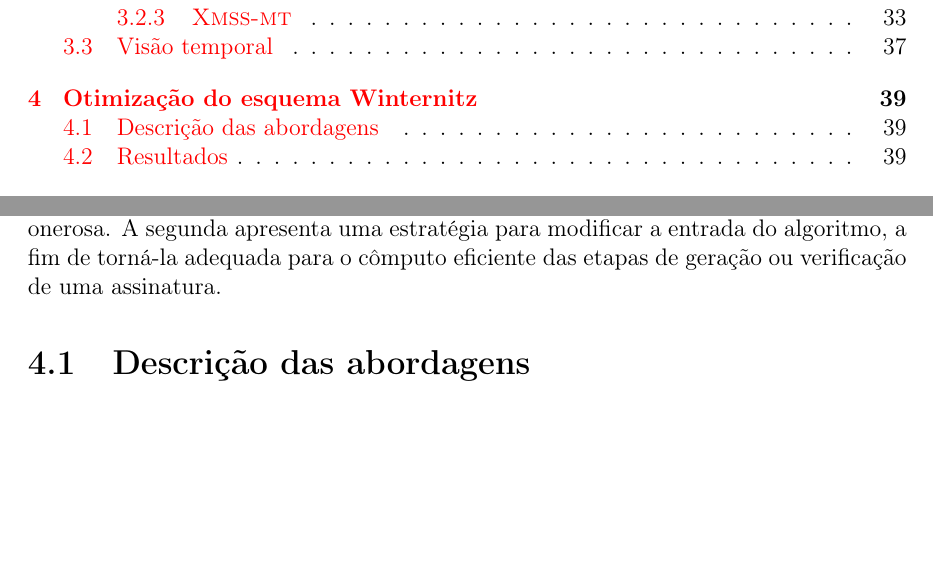
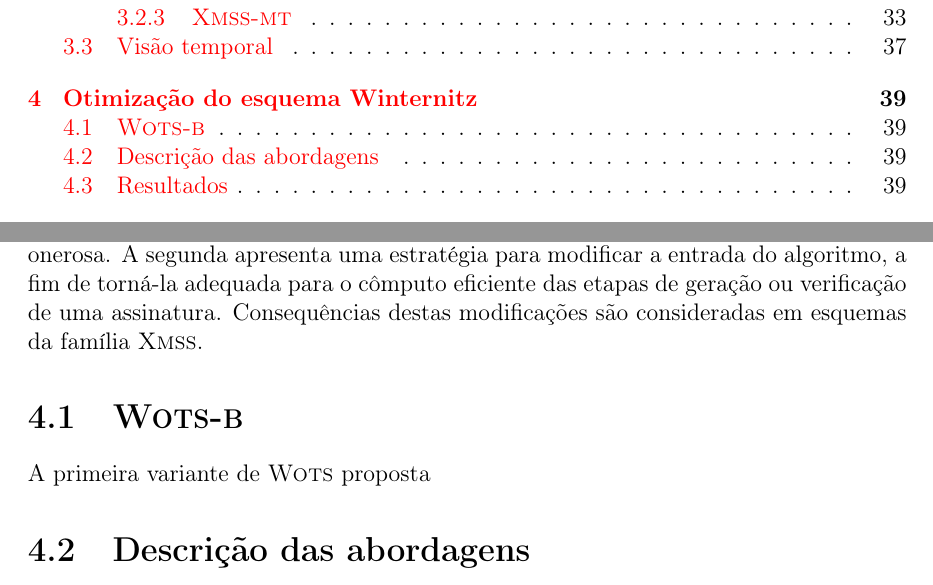
Before and after one commit to zambonin/bsc, a LaTeX document (bsc.tex): two parts of pages 7 and 39 of 44, joined at a grey line, cut so that both start at the same text, the shorter picture padded with empty space. Compiled offline with pdfLaTeX.

Commit message:
sharelatex: update bsc.tex from r33151 to r33174

```diff
--- a/bsc.tex
+++ b/bsc.tex
@@ -1704,11 +1704,13 @@ Esta família utiliza várias estratégias combinadas a fim de evitar esta carac
 
 \chapter{Otimização do esquema Winternitz}
 
-Neste capítulo, duas otimizações são apresentadas para a família de esquemas Winternitz. A primeira consiste de uma modificação em \emph{bits} inutilizados na soma de verificação calculada ao longo do processo de assinatura, tornando a verificação desta menos onerosa. A segunda apresenta uma estratégia para modificar a entrada do algoritmo, a fim de torná-la adequada para o cômputo eficiente das etapas de geração ou verificação de uma assinatura.
+Neste capítulo, duas otimizações são apresentadas para a família de esquemas Winternitz. A primeira consiste de uma modificação em \emph{bits} inutilizados na soma de verificação calculada ao longo do processo de assinatura, tornando a verificação desta menos onerosa. A segunda apresenta uma estratégia para modificar a entrada do algoritmo, a fim de torná-la adequada para o cômputo eficiente das etapas de geração ou verificação de uma assinatura. Consequências destas modificações são consideradas em esquemas da família \xmss{}.
+
+\section{\textsc{Wots-b}}
+
+A primeira variante de \wots{} proposta
 
 \section{Descrição das abordagens}
-
-
 
 \todo[inline]{focus on the $R$ parameter, not the padding stuff that probably
 was already proposed in LM-OTS}
```
